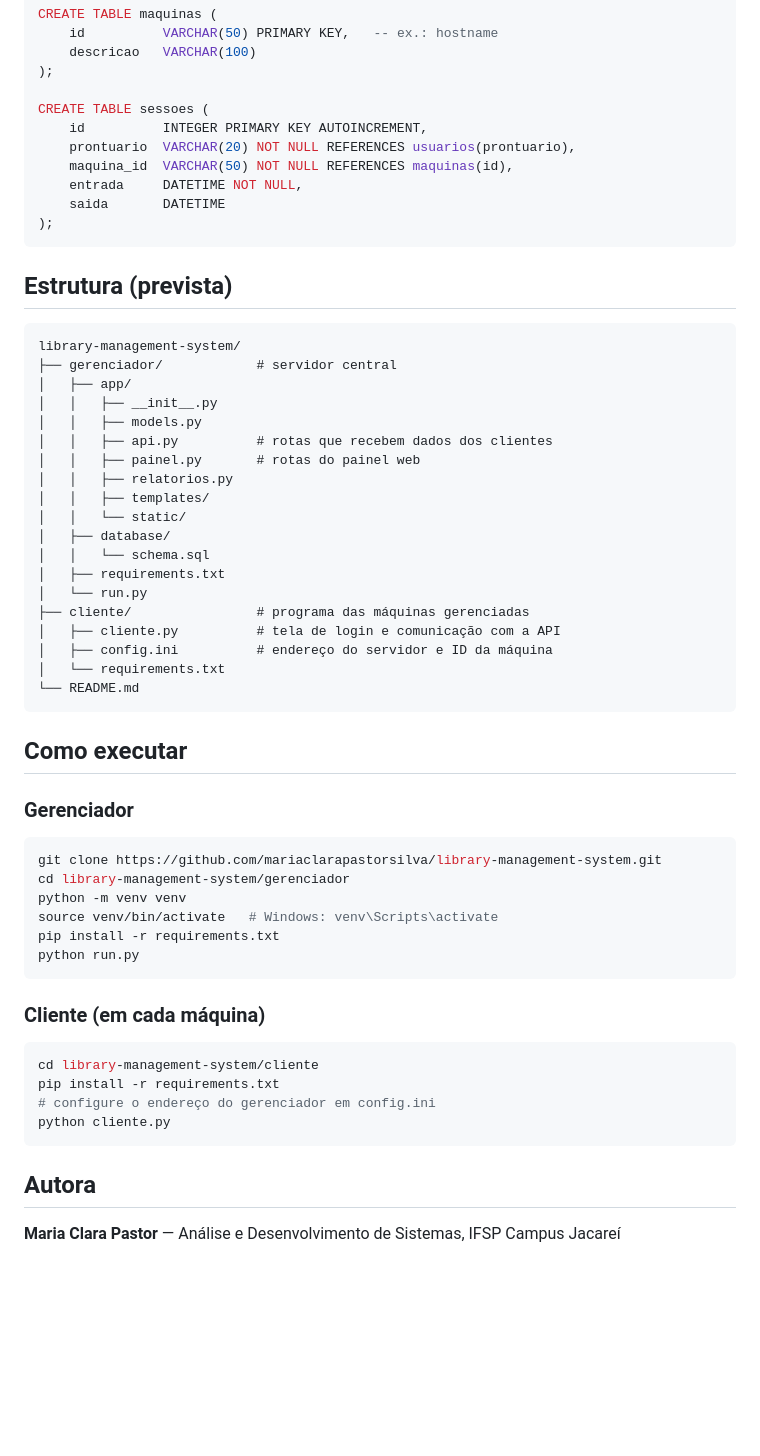
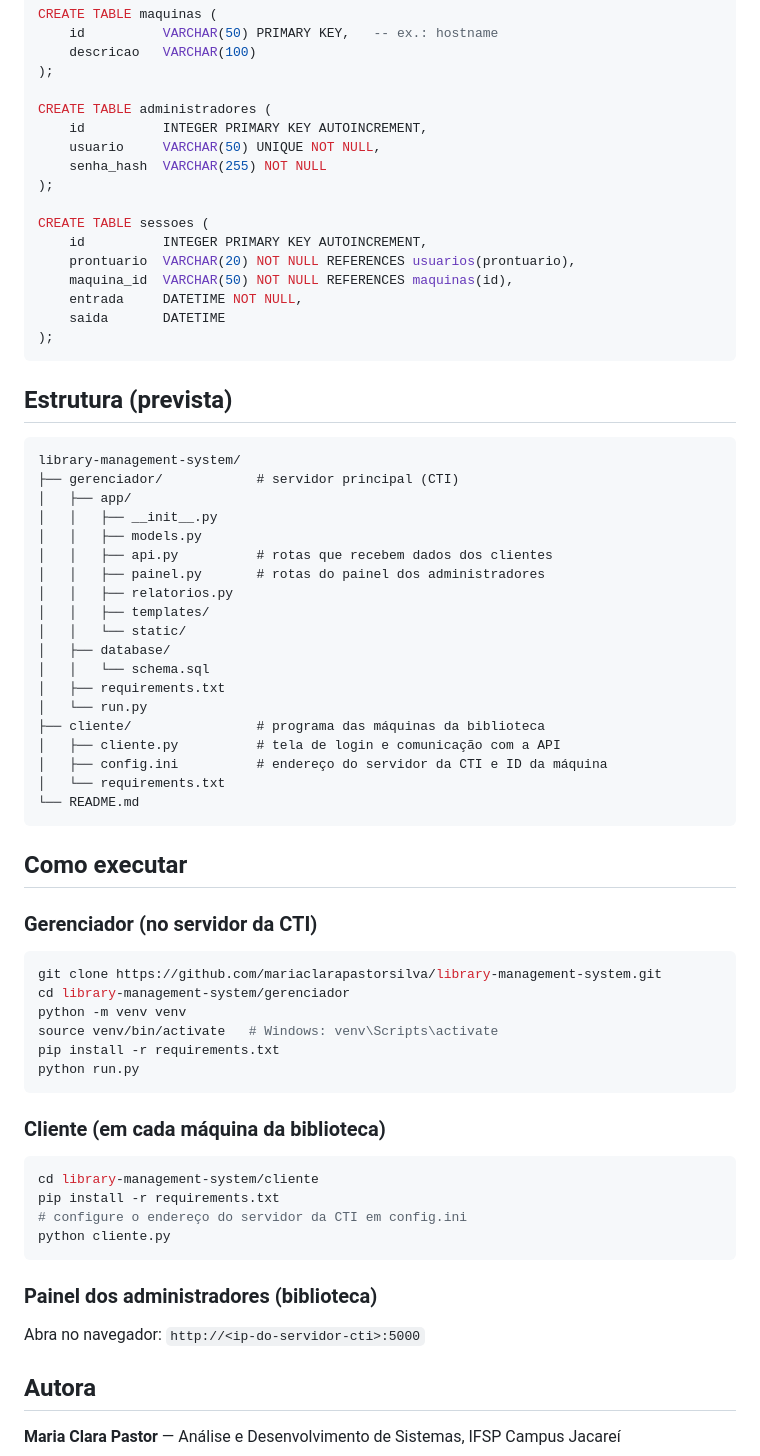
Before and after one commit to mariaclarapastorsilva/library-management-system, a Markdown page: README.md, the part around one of its changes. Rendered like a GitHub page; blank space fills up the shorter version.

````diff
--- a/README.md
+++ b/README.md
@@ -79,6 +92,12 @@ CREATE TABLE maquinas (
     descricao   VARCHAR(100)
 );
 
+CREATE TABLE administradores (
+    id          INTEGER PRIMARY KEY AUTOINCREMENT,
+    usuario     VARCHAR(50) UNIQUE NOT NULL,
+    senha_hash  VARCHAR(255) NOT NULL
+);
+
 CREATE TABLE sessoes (
     id          INTEGER PRIMARY KEY AUTOINCREMENT,
     prontuario  VARCHAR(20) NOT NULL REFERENCES usuarios(prontuario),
@@ -92,12 +111,12 @@ CREATE TABLE sessoes (
 
 ```
 library-management-system/
-├── gerenciador/            # servidor central
+├── gerenciador/            # servidor principal (CTI)
 │   ├── app/
 │   │   ├── __init__.py
 │   │   ├── models.py
 │   │   ├── api.py          # rotas que recebem dados dos clientes
-│   │   ├── painel.py       # rotas do painel web
+│   │   ├── painel.py       # rotas do painel dos administradores
 │   │   ├── relatorios.py
 │   │   ├── templates/
 │   │   └── static/
@@ -105,16 +124,16 @@ library-management-system/
 │   │   └── schema.sql
 │   ├── requirements.txt
 │   └── run.py
-├── cliente/                # programa das máquinas gerenciadas
+├── cliente/                # programa das máquinas da biblioteca
 │   ├── cliente.py          # tela de login e comunicação com a API
-│   ├── config.ini          # endereço do servidor e ID da máquina
+│   ├── config.ini          # endereço do servidor da CTI e ID da máquina
 │   └── requirements.txt
 └── README.md
 ```
 
 ## Como executar
 
-### Gerenciador
+### Gerenciador (no servidor da CTI)
 
 ```bash
 git clone https://github.com/mariaclarapastorsilva/library-management-system.git
@@ -125,14 +144,18 @@ pip install -r requirements.txt
 python run.py
 ```
 
-### Cliente (em cada máquina)
+### Cliente (em cada máquina da biblioteca)
 
 ```bash
 cd library-management-system/cliente
 pip install -r requirements.txt
-# configure o endereço do gerenciador em config.ini
+# configure o endereço do servidor da CTI em config.ini
 python cliente.py
 ```
+
+### Painel dos administradores (biblioteca)
+
+Abra no navegador: `http://<ip-do-servidor-cti>:5000`
 
 ## Autora
 
````
Also changed, not shown: other parts of README.md (+30 -17 lines).
